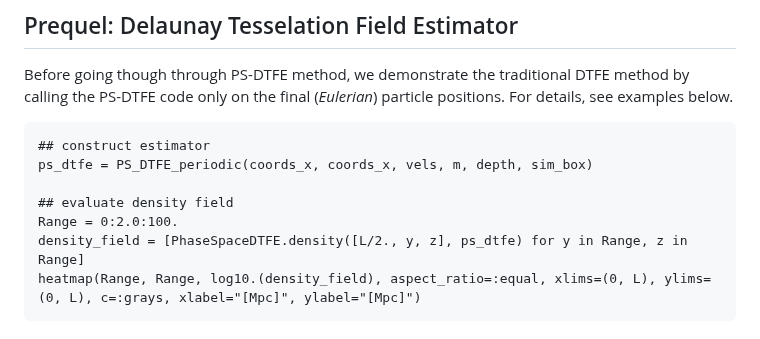
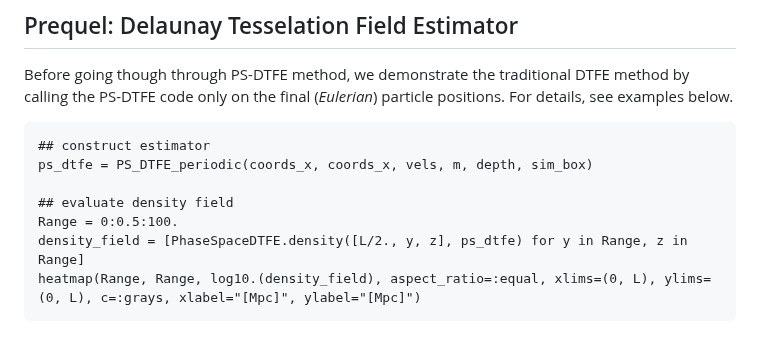
Before and after one commit to jfeldbrugge/PhaseSpaceDTFE.jl, a Markdown page: docs/src/tutorial.md, the part around one of its changes. Rendered like a GitHub page.

Commit message:
high resolution plots in tutorial

````diff
--- a/docs/src/tutorial.md
+++ b/docs/src/tutorial.md
@@ -52,7 +52,7 @@ Before going though through PS-DTFE method, we demonstrate the traditional DTFE
 ps_dtfe = PS_DTFE_periodic(coords_x, coords_x, vels, m, depth, sim_box)
 
 ## evaluate density field
-Range = 0:2.0:100.
+Range = 0:0.5:100.
 density_field = [PhaseSpaceDTFE.density([L/2., y, z], ps_dtfe) for y in Range, z in Range]
 heatmap(Range, Range, log10.(density_field), aspect_ratio=:equal, xlims=(0, L), ylims=(0, L), c=:grays, xlabel="[Mpc]", ylabel="[Mpc]")
 ```
````
Also changed, not shown: other parts of docs/src/tutorial.md (+0 -1 lines).
